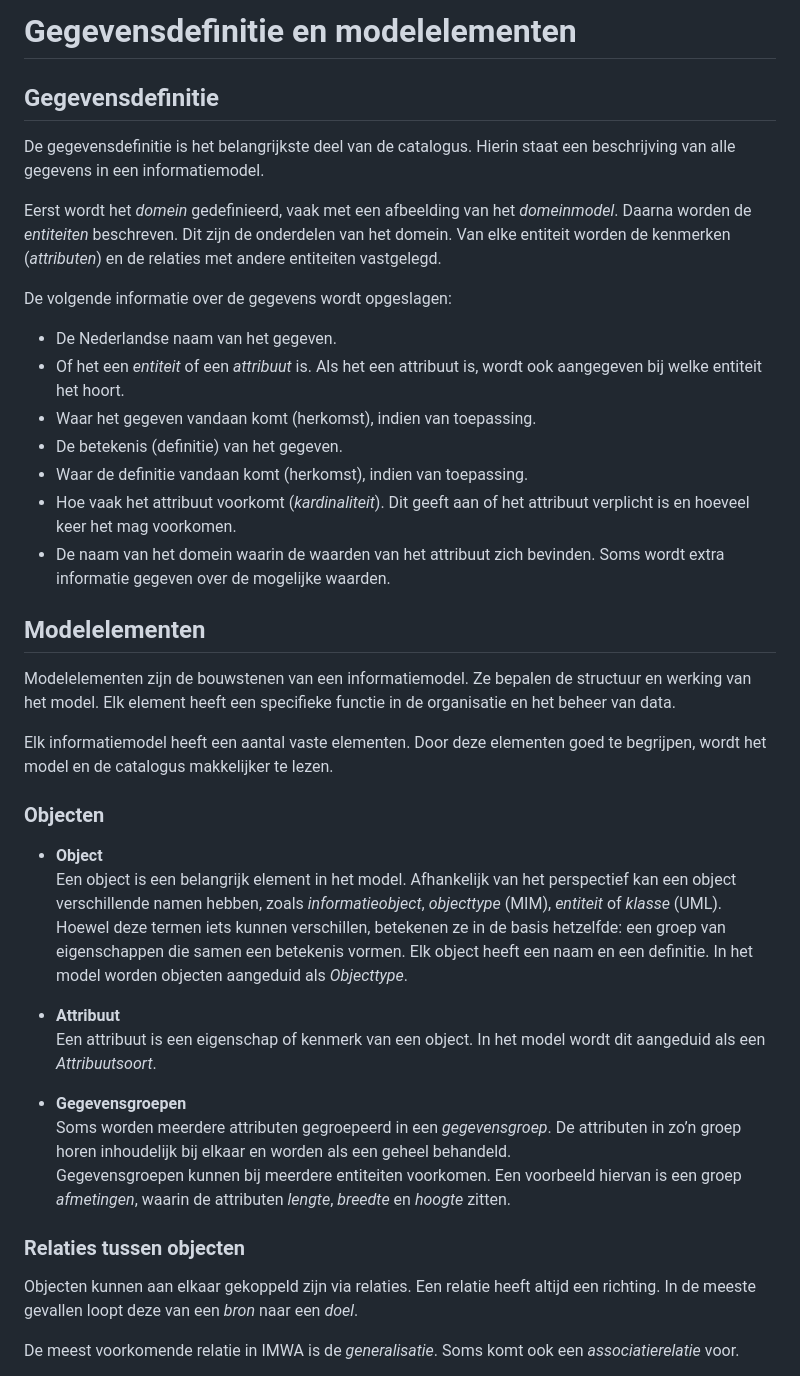
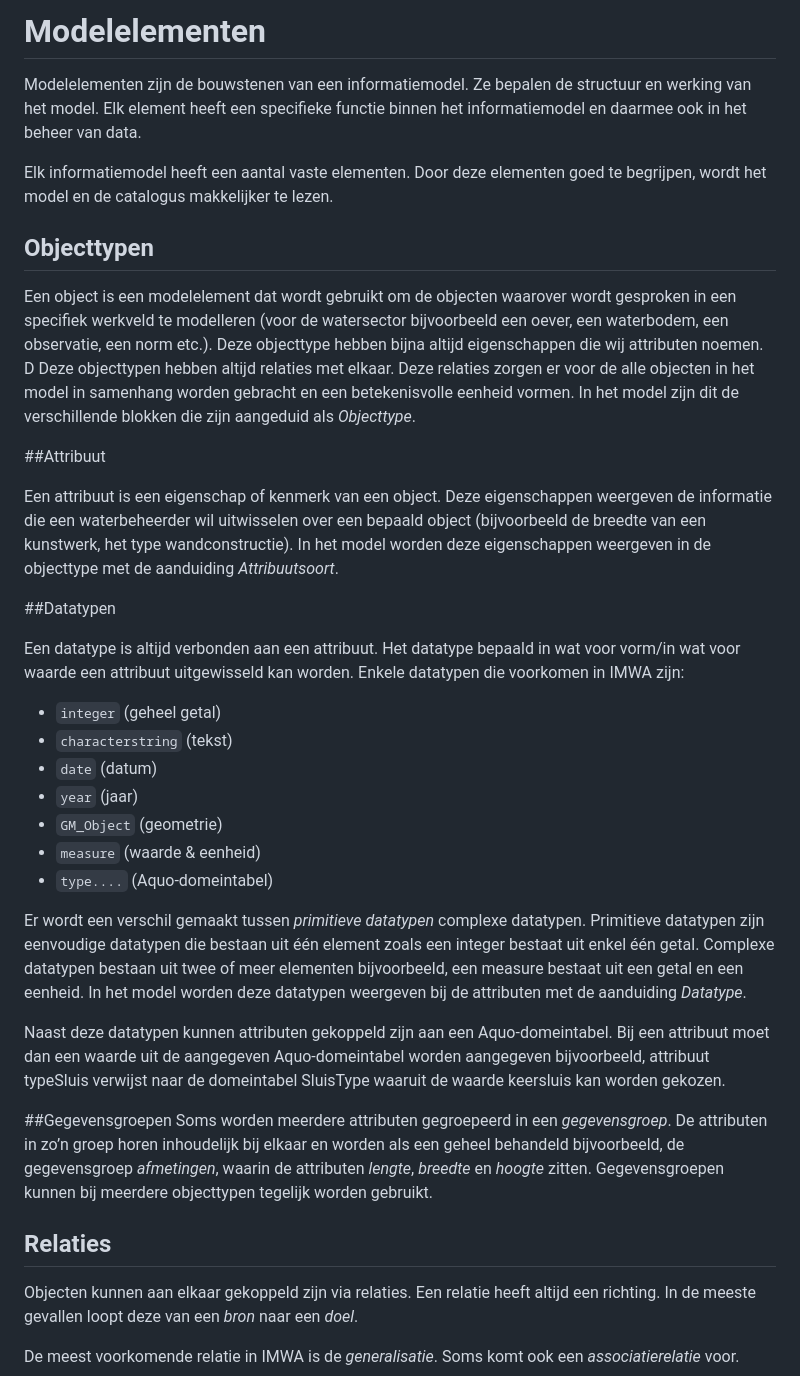
Before and after one commit to Aquo-standaard/OMM-W, a Markdown page: algemeen/uitleg_IM.md, the part around the change printed below. Drawn GitHub-style.

Commit message:
Update uitleg_IM.md
Indeling hoofdstuk en tekst gewijzigd. Ga nog verder korte pauze.

```diff
--- a/algemeen/uitleg_IM.md
+++ b/algemeen/uitleg_IM.md
@@ -1,40 +1,37 @@
-# Gegevensdefinitie en modelelementen
+# Modelelementen
 
-## Gegevensdefinitie
-
-De gegevensdefinitie is het belangrijkste deel van de catalogus. Hierin staat een beschrijving van alle gegevens in een informatiemodel.
-
-Eerst wordt het *domein* gedefinieerd, vaak met een afbeelding van het *domeinmodel*. Daarna worden de *entiteiten* beschreven. Dit zijn de onderdelen van het domein. Van elke entiteit worden de kenmerken (*attributen*) en de relaties met andere entiteiten vastgelegd.
-
-De volgende informatie over de gegevens wordt opgeslagen:
-
-- De Nederlandse naam van het gegeven.
-- Of het een *entiteit* of een *attribuut* is. Als het een attribuut is, wordt ook aangegeven bij welke entiteit het hoort.
-- Waar het gegeven vandaan komt (herkomst), indien van toepassing.
-- De betekenis (definitie) van het gegeven.
-- Waar de definitie vandaan komt (herkomst), indien van toepassing.
-- Hoe vaak het attribuut voorkomt (*kardinaliteit*). Dit geeft aan of het attribuut verplicht is en hoeveel keer het mag voorkomen.
-- De naam van het domein waarin de waarden van het attribuut zich bevinden. Soms wordt extra informatie gegeven over de mogelijke waarden.
-
-## Modelelementen
-
-Modelelementen zijn de bouwstenen van een informatiemodel. Ze bepalen de structuur en werking van het model. Elk element heeft een specifieke functie in de organisatie en het beheer van data.
+Modelelementen zijn de bouwstenen van een informatiemodel. Ze bepalen de structuur en werking van het model. Elk element heeft een specifieke functie binnen het informatiemodel en daarmee ook in het beheer van data.
 
 Elk informatiemodel heeft een aantal vaste elementen. Door deze elementen goed te begrijpen, wordt het model en de catalogus makkelijker te lezen.
 
-### Objecten
+## Objecttypen
 
-- **Object**
-  Een object is een belangrijk element in het model. Afhankelijk van het perspectief kan een object verschillende namen hebben, zoals *informatieobject*, *objecttype* (MIM), *entiteit* of *klasse* (UML). Hoewel deze termen iets kunnen verschillen, betekenen ze in de basis hetzelfde: een groep van eigenschappen die samen een betekenis vormen. Elk object heeft een naam en een definitie. In het model worden objecten aangeduid als *Objecttype*.
+Een object is een modelelement dat wordt gebruikt om de objecten waarover wordt gesproken in een specifiek werkveld te modelleren (voor de watersector bijvoorbeeld een oever, een waterbodem, een observatie, een norm etc.). Deze objecttype hebben bijna altijd eigenschappen die wij attributen noemen. D Deze objecttypen hebben altijd relaties met elkaar. Deze relaties zorgen er voor de alle objecten in het model in samenhang worden gebracht en een betekenisvolle eenheid vormen. In het model zijn dit de verschillende blokken die zijn aangeduid als *Objecttype*.
 
-- **Attribuut**
-  Een attribuut is een eigenschap of kenmerk van een object. In het model wordt dit aangeduid als een *Attribuutsoort*.
+##Attribuut
 
-- **Gegevensgroepen**
-  Soms worden meerdere attributen gegroepeerd in een *gegevensgroep*. De attributen in zo’n groep horen inhoudelijk bij elkaar en worden als een geheel behandeld.
-  Gegevensgroepen kunnen bij meerdere entiteiten voorkomen. Een voorbeeld hiervan is een groep *afmetingen*, waarin de attributen *lengte*, *breedte* en *hoogte* zitten.
+Een attribuut is een eigenschap of kenmerk van een object. Deze eigenschappen weergeven de informatie die een waterbeheerder wil uitwisselen over een bepaald object (bijvoorbeeld de breedte van een kunstwerk, het type wandconstructie). In het model worden deze eigenschappen weergeven in de objecttype met de aanduiding *Attribuutsoort*.
 
-### Relaties tussen objecten
+##Datatypen
+
+Een datatype is altijd verbonden aan een attribuut. Het datatype bepaald in wat voor vorm/in wat voor waarde een attribuut uitgewisseld kan worden. Enkele datatypen die voorkomen in IMWA zijn:
+
+- `integer` (geheel getal)
+- `characterstring` (tekst)
+- `date` (datum)
+- `year` (jaar)
+- `GM_Object` (geometrie)
+- `measure` (waarde & eenheid)
+- `type....` (Aquo-domeintabel)
+
+Er wordt een verschil gemaakt tussen *primitieve datatypen* complexe datatypen. Primitieve datatypen zijn eenvoudige datatypen die bestaan uit één element zoals een integer bestaat uit enkel één getal. Complexe datatypen bestaan uit twee of meer elementen bijvoorbeeld, een measure bestaat uit een getal en een eenheid. In het model worden deze datatypen weergeven bij de attributen met de aanduiding *Datatype*.
+
+Naast deze datatypen kunnen attributen gekoppeld zijn aan een Aquo-domeintabel. Bij een attribuut moet dan een waarde uit de aangegeven Aquo-domeintabel worden aangegeven bijvoorbeeld, attribuut typeSluis verwijst naar de domeintabel SluisType waaruit de waarde keersluis kan worden gekozen.
+
+##Gegevensgroepen
+Soms worden meerdere attributen gegroepeerd in een *gegevensgroep*. De attributen in zo’n groep horen inhoudelijk bij elkaar en worden als een geheel behandeld bijvoorbeeld, de gegevensgroep *afmetingen*, waarin de attributen *lengte*, *breedte* en *hoogte* zitten. Gegevensgroepen kunnen bij meerdere objecttypen tegelijk  worden gebruikt.
+
+## Relaties
 
 Objecten kunnen aan elkaar gekoppeld zijn via relaties. Een relatie heeft altijd een richting. In de meeste gevallen loopt deze van een *bron* naar een *doel*.
 
```
Also changed, not shown: other parts of algemeen/uitleg_IM.md (+0 -31 lines).
